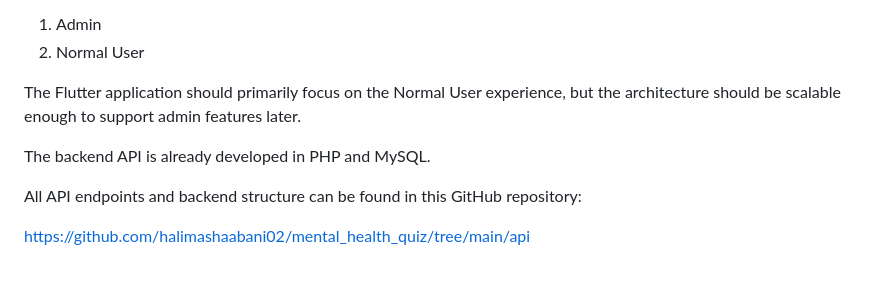
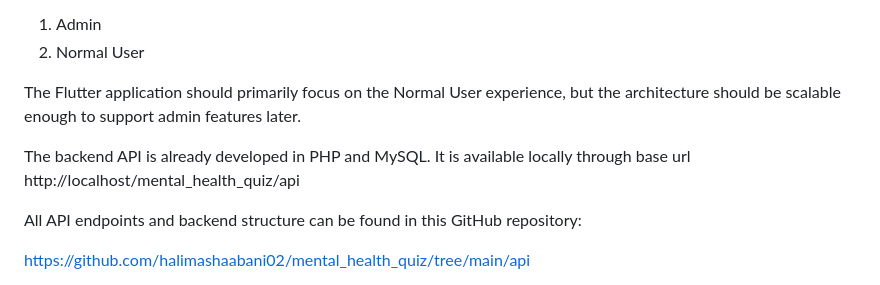
Before and after one commit to halimashaabani02/mental_health_quiz, a Markdown page: prompt-for-claude.md, the part around the change. GitHub-like rendering.

```diff
--- a/prompt-for-claude.md
+++ b/prompt-for-claude.md
@@ -15,7 +15,7 @@ There are two types of users:
 
 The Flutter application should primarily focus on the Normal User experience, but the architecture should be scalable enough to support admin features later.
 
-The backend API is already developed in PHP and MySQL.
+The backend API is already developed in PHP and MySQL. It is available locally through base url http://localhost/mental_health_quiz/api
 
 All API endpoints and backend structure can be found in this GitHub repository:
 
```
